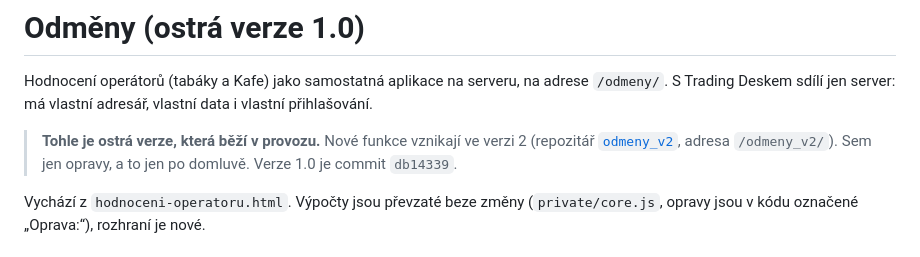
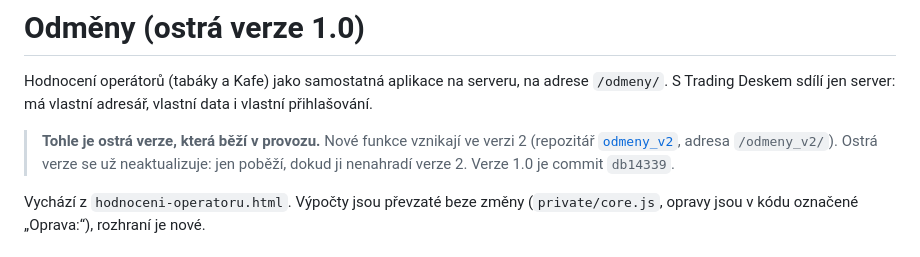
Before and after one commit to ecko456/odmeny, a Markdown page: README.md, the part around the change. GitHub-like rendering.

```diff
--- a/README.md
+++ b/README.md
@@ -6,7 +6,7 @@ i vlastní přihlašování.
 
 > **Tohle je ostrá verze, která běží v provozu.** Nové funkce vznikají ve verzi 2
 > (repozitář [`odmeny_v2`](https://github.com/ecko456/odmeny_v2), adresa `/odmeny_v2/`).
-> Sem jen opravy, a to jen po domluvě. Verze 1.0 je commit `db14339`.
+> Ostrá verze se už neaktualizuje: jen poběží, dokud ji nenahradí verze 2. Verze 1.0 je commit `db14339`.
 
 Vychází z `hodnoceni-operatoru.html`. Výpočty jsou převzaté beze změny
 (`private/core.js`, opravy jsou v kódu označené „Oprava:“), rozhraní je nové.
```
Also changed, not shown: CLAUDE.md (+5 -2 lines).
